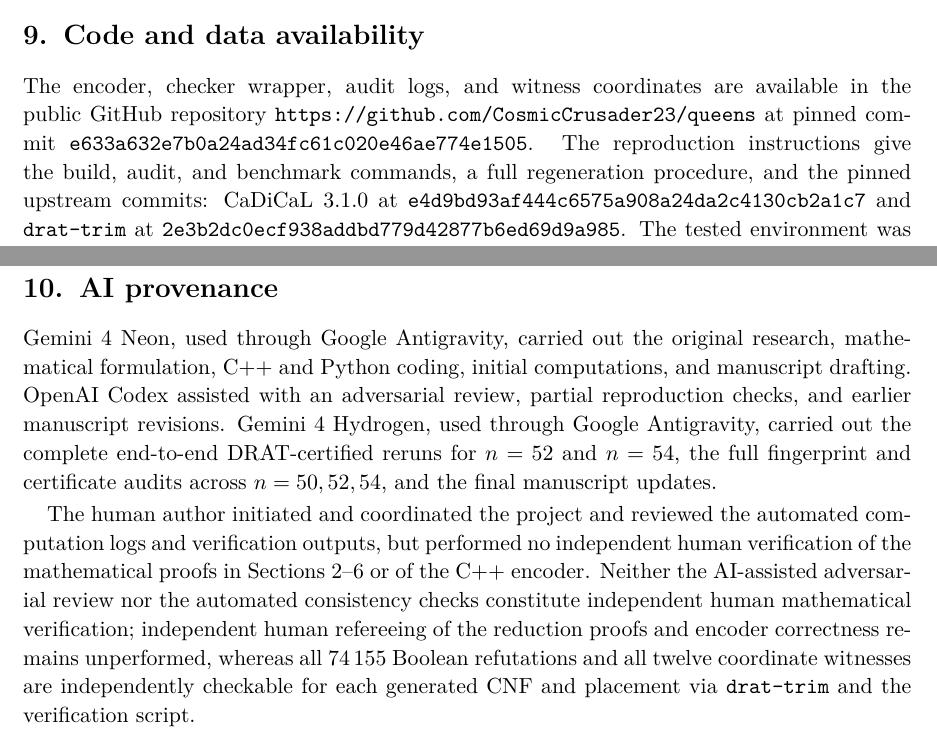
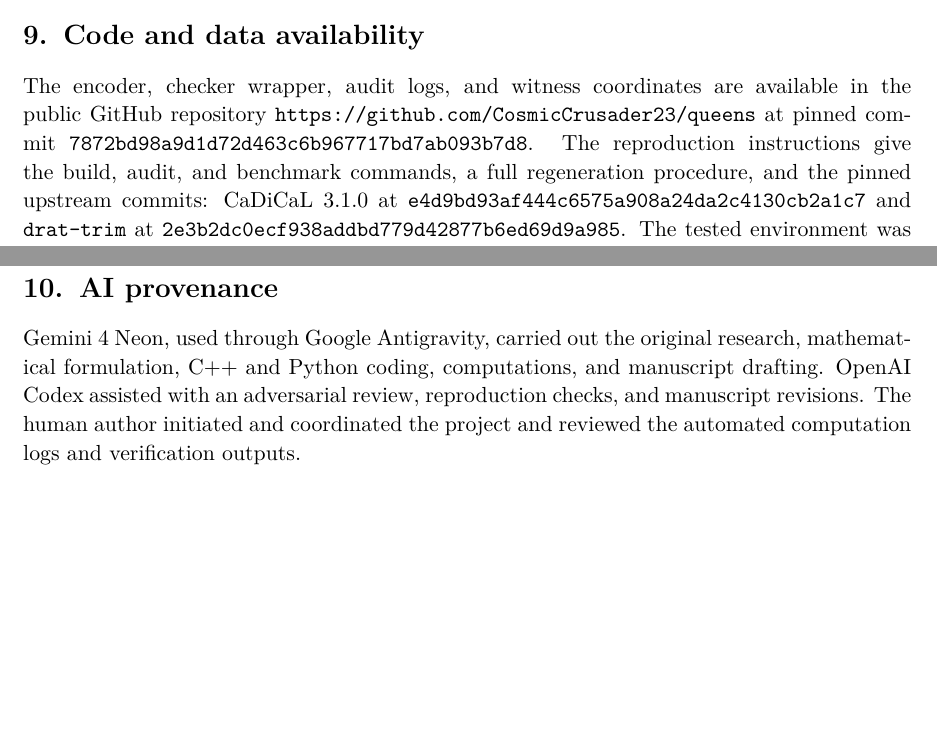
Before and after one commit to CosmicCrusader23/queens, a LaTeX paper (paper/paper.tex): two parts of pages 14 and 15 of 16, joined at a grey line, cut so that both start at the same text, the shorter picture padded with empty space. Compiled offline with pdfLaTeX.

Commit message:
Refine AI provenance paragraph and update pinned commit hash

```diff
--- a/paper/paper.tex
+++ b/paper/paper.tex
@@ -99,7 +99,7 @@
 \newcommand{\waste}{\mathrm{waste}}
 \newcommand{\Bd}{\mathrm{Bd}}
 \newcommand{\Stab}{\mathrm{Stab}}
-\newcommand{\ReproCommit}{e633a632e7b0a24ad34fc61c020e46ae774e1505}
+\newcommand{\ReproCommit}{7872bd98a9d1d72d463c6b967717bd7ab093b7d8}
 
 \title{Color-split frame reductions for queen domination\\
   on boards of sizes 50, 52 and 54}
@@ -912,24 +912,10 @@
 
 Gemini~4~Neon, used through Google Antigravity, carried out the
 original research, mathematical formulation, C++ and Python coding,
-initial computations, and manuscript drafting. OpenAI Codex assisted
-with an adversarial review, partial reproduction checks, and earlier
-manuscript revisions. Gemini~4~Hydrogen, used through Google
-Antigravity, carried out the complete end-to-end DRAT-certified
-reruns for $n=52$ and $n=54$, the full fingerprint and certificate
-audits across $n=50,52,54$, and the final manuscript updates.
-
+computations, and manuscript drafting. OpenAI Codex assisted with an
+adversarial review, reproduction checks, and manuscript revisions.
 The human author initiated and coordinated the project and reviewed
-the automated computation logs and verification outputs, but
-performed no independent human verification of the mathematical
-proofs in Sections~\ref{sec:prelim}--\ref{sec:encoding} or of the
-C++ encoder. Neither the AI-assisted adversarial review nor the
-automated consistency checks constitute independent human
-mathematical verification; independent human refereeing of the
-reduction proofs and encoder correctness remains unperformed,
-whereas all $74\,155$ Boolean refutations and all twelve coordinate
-witnesses are independently checkable for each generated CNF and
-placement via \texttt{drat-trim} and the verification script.
+the automated computation logs and verification outputs.
 
 \clearpage
 \begin{thebibliography}{99}
```
Also changed, not shown: paper/paper.pdf.
